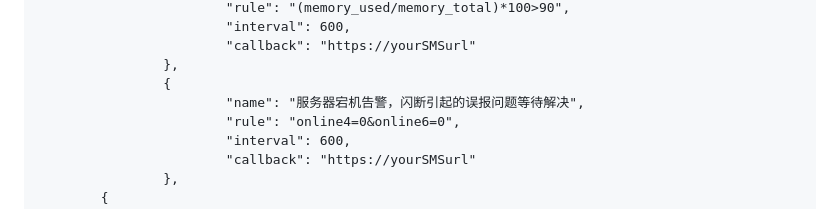
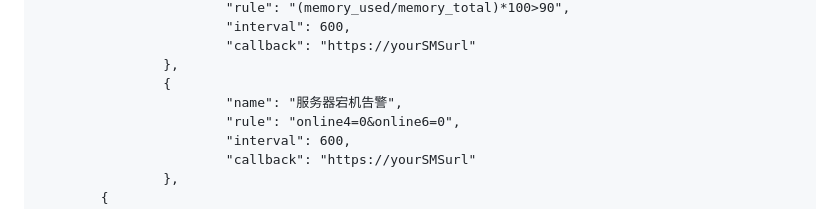
Before and after one commit to cppla/ServerStatus, a Markdown page: README.md, the part around the change. GitHub-like rendering.

```diff
--- a/README.md
+++ b/README.md
@@ -106,7 +106,7 @@ cd ServerStatus/server && make
                         "callback": "https://yourSMSurl"
                 },
                 {
-                        "name": "服务器宕机告警，闪断引起的误报问题等待解决",
+                        "name": "服务器宕机告警",
                         "rule": "online4=0&online6=0",
                         "interval": 600,
                         "callback": "https://yourSMSurl"
```
